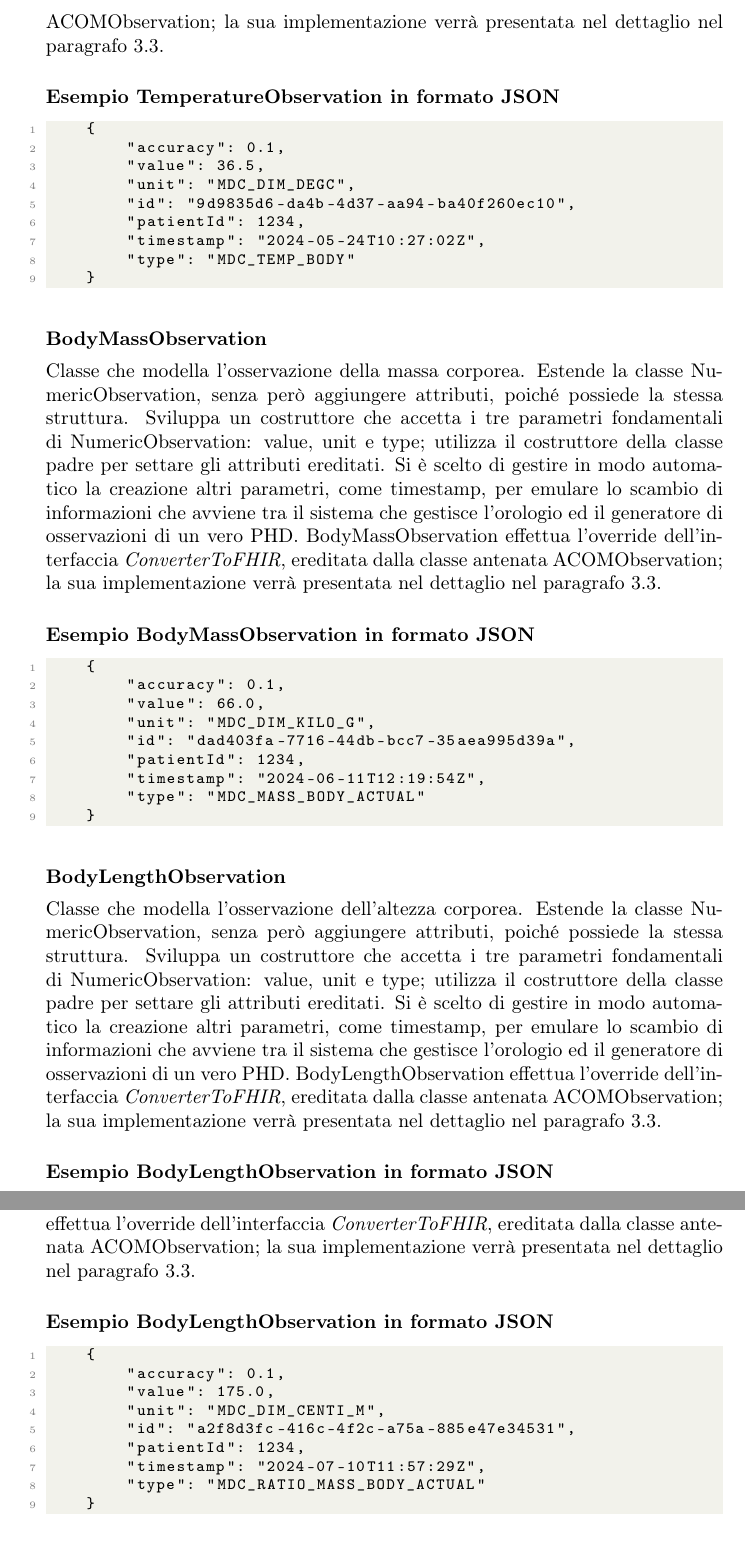
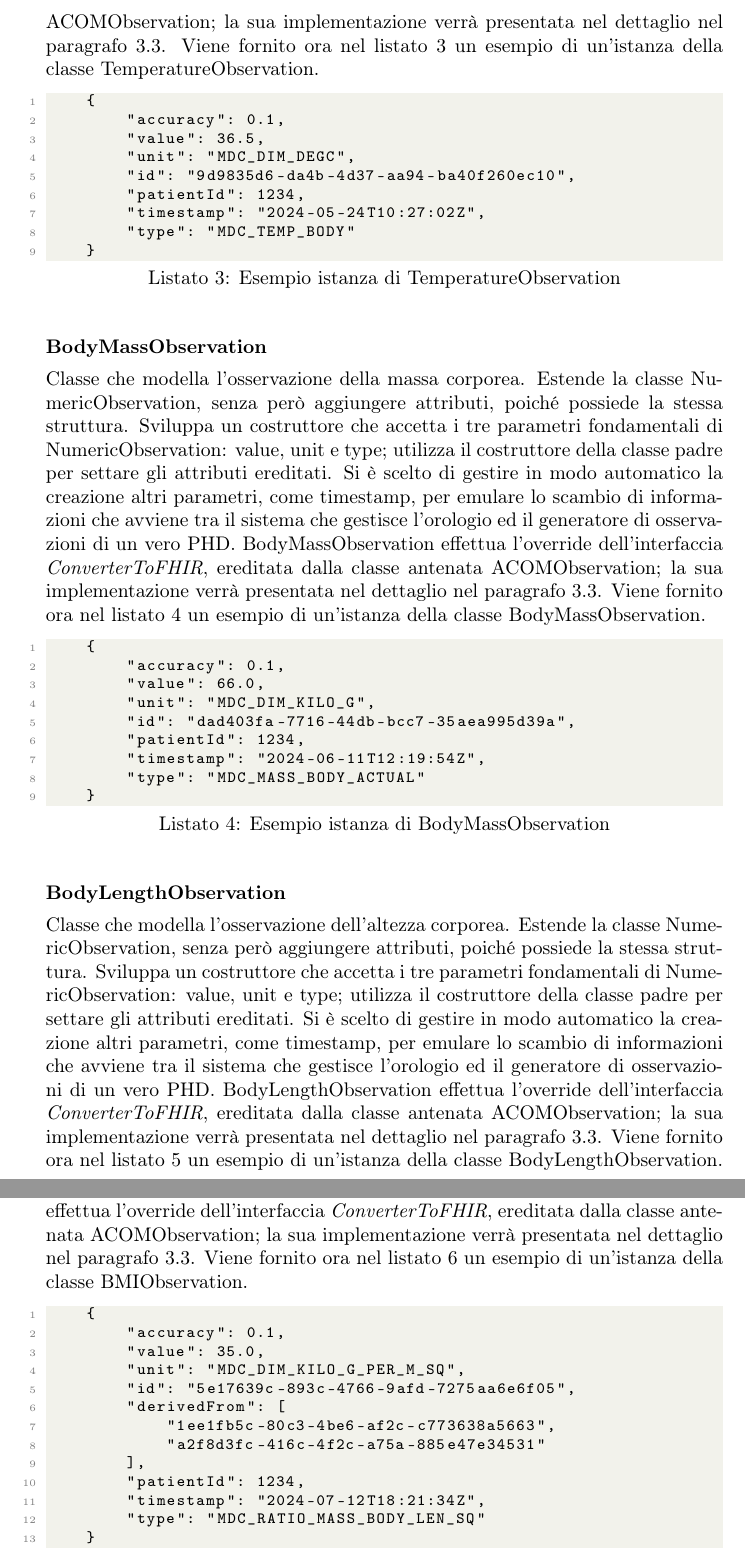
Before and after one commit to rcambianica/Stage, a LaTeX document (Relazione/Tesi.tex): two parts of pages 18 and 19 of 28 before the commit and two parts of pages 19 and 20 of 30 after it, joined at a grey line, cut so that both start at the same text. Compiled offline with pdfLaTeX.

Commit message:
versione finale

```diff
--- a/Relazione/Tesi.tex
+++ b/Relazione/Tesi.tex
@@ -28,7 +28,9 @@
 \addbibresource{bibliography.bib}
 \nocite{*}
 \fancyhf{}
-
+\addto\captionsitalian{%
+  \renewcommand{\lstlistingname}{Listato}%
+  \renewcommand\lstlistlistingname{Listati}}
 
 \definecolor{codegreen}{rgb}{0,0.6,0}
 \definecolor{codegray}{rgb}{0.5,0.5,0.5}
@@ -415,8 +424,8 @@ Classe che modella l'osservazione della temperatura corporea compiuta da un term
 Estende la classe NumericObservation, senza però aggiungere attributi, poiché possiede la stessa struttura. Sviluppa dunque due costruttori, uno senza parametri utile per i primi test e simulazioni ed uno che accetta i tre parametri fondamentali di NumericObservation: value, unit e type; entrambi utilizzano il costruttore della classe padre per settare gli attributi ereditati.
 Si è scelto di gestire in modo automatico la creazione altri parametri, come timestamp, per emulare lo scambio di informazioni che avviene tra il sistema che gestisce l'orologio ed il generatore di osservazioni di un vero PHD.
 TemperatureObservation effettua l'override dell'interfaccia \textit{ConverterToFHIR}, ereditata dalla classe antenata ACOMObservation; la sua implementazione verrà presentata nel dettaglio nel paragrafo~\ref{subsubsec:ConverterToFHIR}.
-\subsubsection*{Esempio TemperatureObservation in formato JSON}
-\begin{lstlisting}
+Viene fornito ora nel listato~\ref{lst:to} un esempio di un'istanza della classe TemperatureObservation.
+\begin{lstlisting}[caption={Esempio istanza di TemperatureObservation},label={lst:to}]
     {
         "accuracy": 0.1,
         "value": 36.5,
@@ -433,8 +442,8 @@ Estende la classe NumericObservation, senza però aggiungere attributi, poiché
 Sviluppa un costruttore che accetta i tre parametri fondamentali di NumericObservation: value, unit e type; utilizza il costruttore della classe padre per settare gli attributi ereditati.
 Si è scelto di gestire in modo automatico la creazione altri parametri, come timestamp, per emulare lo scambio di informazioni che avviene tra il sistema che gestisce l'orologio ed il generatore di osservazioni di un vero PHD.
 BodyMassObservation effettua l'override dell'interfaccia \textit{ConverterToFHIR}, ereditata dalla classe antenata ACOMObservation; la sua implementazione verrà presentata nel dettaglio nel paragrafo~\ref{subsubsec:ConverterToFHIR}.
-\subsubsection*{Esempio BodyMassObservation in formato JSON}
-\begin{lstlisting}
+Viene fornito ora nel listato~\ref{lst:bmo} un esempio di un'istanza della classe BodyMassObservation.
+\begin{lstlisting}[caption={Esempio istanza di BodyMassObservation},label={lst:bmo}]
     {
         "accuracy": 0.1,
         "value": 66.0,
@@ -451,8 +460,8 @@ Estende la classe NumericObservation, senza però aggiungere attributi, poiché
 Sviluppa un costruttore che accetta i tre parametri fondamentali di NumericObservation: value, unit e type; utilizza il costruttore della classe padre per settare gli attributi ereditati.
 Si è scelto di gestire in modo automatico la creazione altri parametri, come timestamp, per emulare lo scambio di informazioni che avviene tra il sistema che gestisce l'orologio ed il generatore di osservazioni di un vero PHD.
 BodyLengthObservation effettua l'override dell'interfaccia \textit{ConverterToFHIR}, ereditata dalla classe antenata ACOMObservation; la sua implementazione verrà presentata nel dettaglio nel paragrafo~\ref{subsubsec:ConverterToFHIR}.
-\subsubsection*{Esempio BodyLengthObservation in formato JSON}
-\begin{lstlisting}
+Viene fornito ora nel listato~\ref{lst:blo} un esempio di un'istanza della classe BodyLengthObservation.
+\begin{lstlisting}[caption={Esempio istanza di BodyLengthObservation},label={lst:blo}]
     {
         "accuracy": 0.1,
         "value": 66.0,
@@ -470,16 +479,20 @@ Estende la classe NumericObservation, senza però aggiungere attributi, poiché
 Sviluppa un costruttore che accetta i tre parametri fondamentali di NumericObservation: value, unit e type; utilizza il costruttore della classe padre per settare gli attributi ereditati.
 Si è scelto di gestire in modo automatico la creazione altri parametri, come timestamp, per emulare lo scambio di informazioni che avviene tra il sistema che gestisce l'orologio ed il generatore di osservazioni di un vero PHD.
 BodyLengthObservation effettua l'override dell'interfaccia \textit{ConverterToFHIR}, ereditata dalla classe antenata ACOMObservation; la sua implementazione verrà presentata nel dettaglio nel paragrafo~\ref{subsubsec:ConverterToFHIR}.
-\subsubsection*{Esempio BodyLengthObservation in formato JSON}
-\begin{lstlisting}
+Viene fornito ora nel listato~\ref{lst:bmio} un esempio di un'istanza della classe BMIObservation.
+\begin{lstlisting}[caption={Esempio istanza di BMIObservation},label={lst:bmio}]
     {
         "accuracy": 0.1,
-        "value": 175.0,
-        "unit": "MDC_DIM_CENTI_M",
-        "id": "a2f8d3fc-416c-4f2c-a75a-885e47e34531",
+        "value": 35.0,
+        "unit": "MDC_DIM_KILO_G_PER_M_SQ",
+        "id": "5e17639c-893c-4766-9afd-7275aa6e6f05",
+        "derivedFrom": [
+            "1ee1fb5c-80c3-4be6-af2c-c773638a5663",
+            "a2f8d3fc-416c-4f2c-a75a-885e47e34531"
+        ],
         "patientId": 1234,
-        "timestamp": "2024-07-10T11:57:29Z",
-        "type": "MDC_RATIO_MASS_BODY_ACTUAL"
+        "timestamp": "2024-07-12T18:21:34Z",
+        "type": "MDC_RATIO_MASS_BODY_LEN_SQ"
     }
 \end{lstlisting}
 \subsection{Package FHIR}
```
Also changed, not shown: Relazione/figures/ACOM.png (added), Relazione/figures/FHIR.png (added), Relazione/figures/mapping.png (added), Relazione/figures/osservazione FHIR.png (added), Relazione/Tesi.tex (31 more changed lines), 6 other files.
